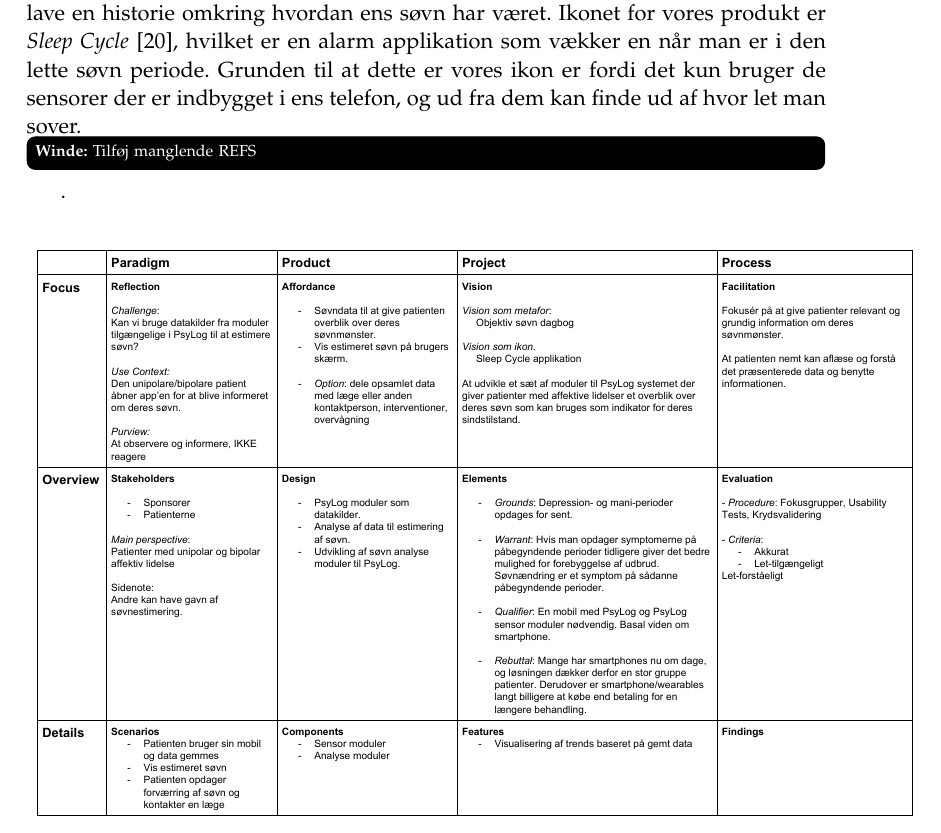
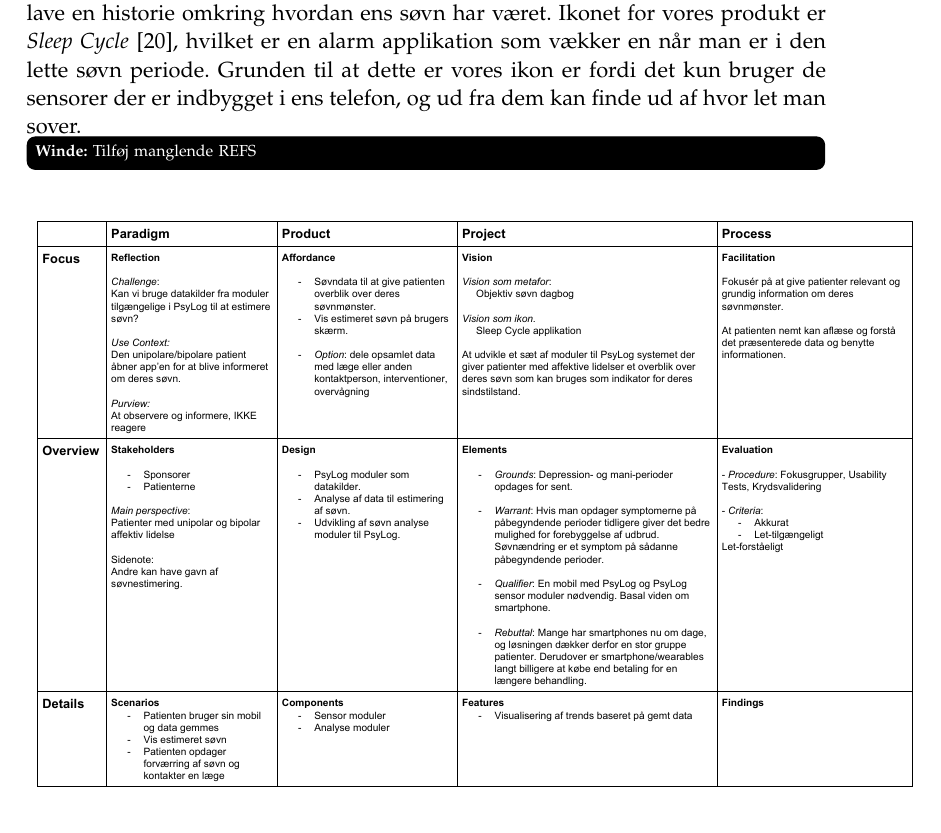
Before and after one commit to lgrave11/P8-Report, a LaTeX thesis (Report/master.tex, which reads Report/indhold/soevn/konfigurationstabel.tex): part of page 13 of 35, cut so that both start at the same text. Compiled offline with pdfLaTeX; a LaTeX package or settings file that is missing is left out.

Commit message:
Fjernede lige et fejlpunktum

```diff
--- a/Report/indhold/soevn/konfigurationstabel.tex
+++ b/Report/indhold/soevn/konfigurationstabel.tex
@@ -15,7 +15,7 @@ Metaforen for system er en objektiv søvn dagbog, dette er valgt fordi det er se
 Ikonet for vores produkt er \textit{Sleep Cycle} \citep{misc:sleepCycle}, hvilket er en alarm applikation som vækker en når man er i den lette søvn periode.
 Grunden til at dette er vores ikon er fordi det kun bruger de sensorer der er indbygget i ens telefon, og ud fra dem kan finde ud af hvor let man sover.
 
-\winde{Tilføj manglende REFS}.
+\winde{Tilføj manglende REFS}
 \begin{figure}[h]
 \includegraphics[scale = 0.45,trim = 1cm 3cm 6cm 2cm, clip]{konfigurationstabel}
 \caption{Konfigurations tabellen for systemet.}
```
